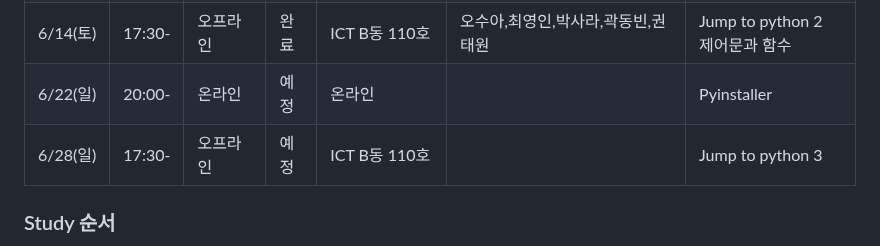
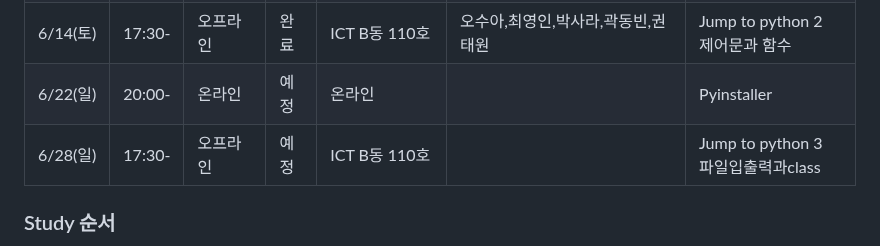
Before and after one commit to JESUSPP-MISSION-CODE/BASE, a Markdown page: README.md, the part around the change. Drawn GitHub-style.

```diff
--- a/README.md
+++ b/README.md
@@ -30,7 +30,7 @@
 | 6/07(토) |17:30-|오프라인|완료| 건영1차 421-1105호| 우준열,오수아,최영인,박사라,곽동빈,신호철,권태원   | Jump to python 1 <br> 자료형|
 | 6/14(토) |17:30-|오프라인|완료| ICT B동 110호|오수아,최영인,박사라,곽동빈,권태원    | Jump to python 2 <br> 제어문과 함수|
 | 6/22(일) |20:00-|온라인|예정| 온라인|    | Pyinstaller |
-| 6/28(일) |17:30-|오프라인|예정| ICT B동 110호|    | Jump to python 3 |
+| 6/28(일) |17:30-|오프라인|예정| ICT B동 110호|    | Jump to python 3 <br> 파일입출력과class  |
 
 ### Study 순서
 아래 순서는 대략적으로 생각하는 순서로 진행중 얼마든지 변경될 수 있습니다.
```
